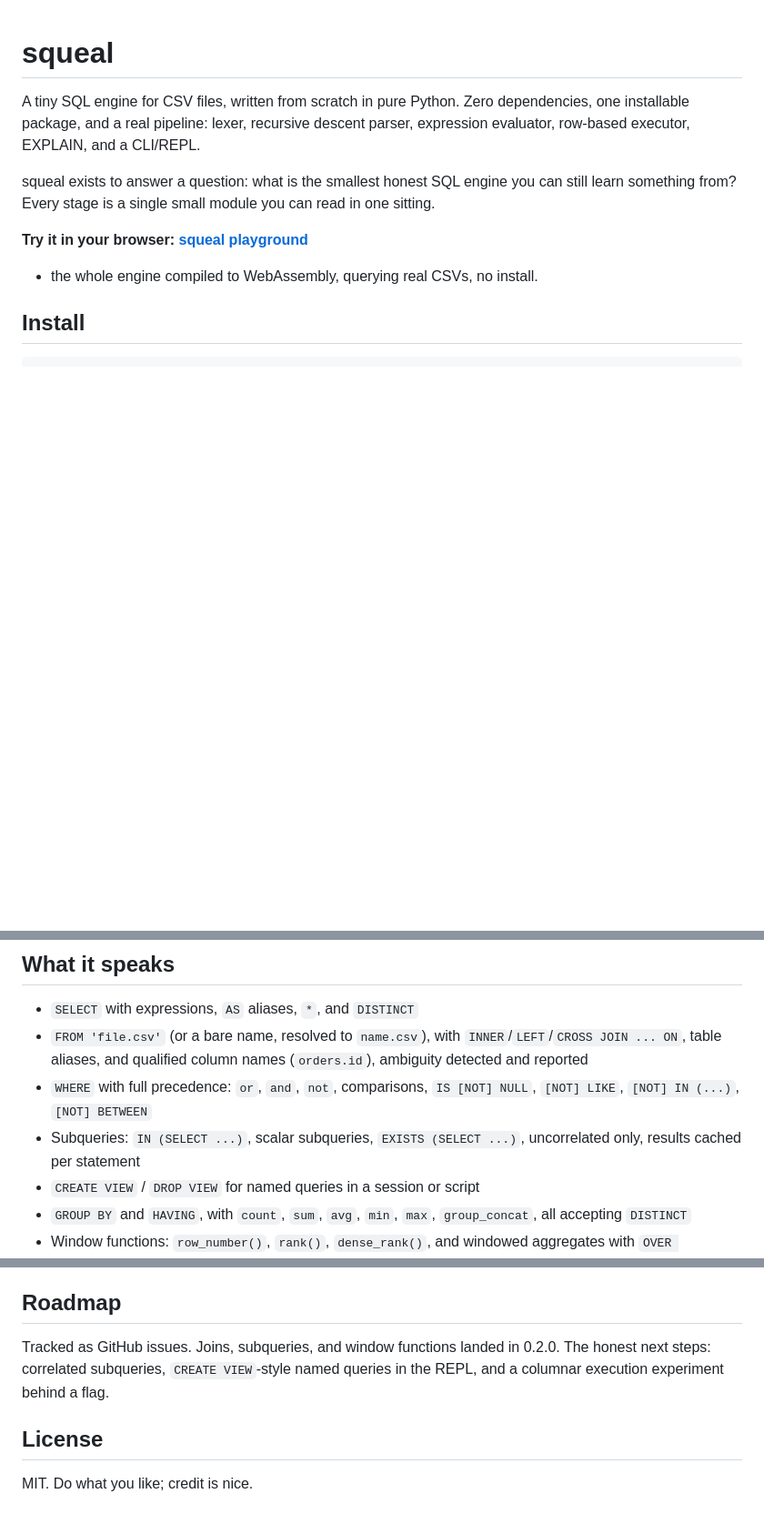
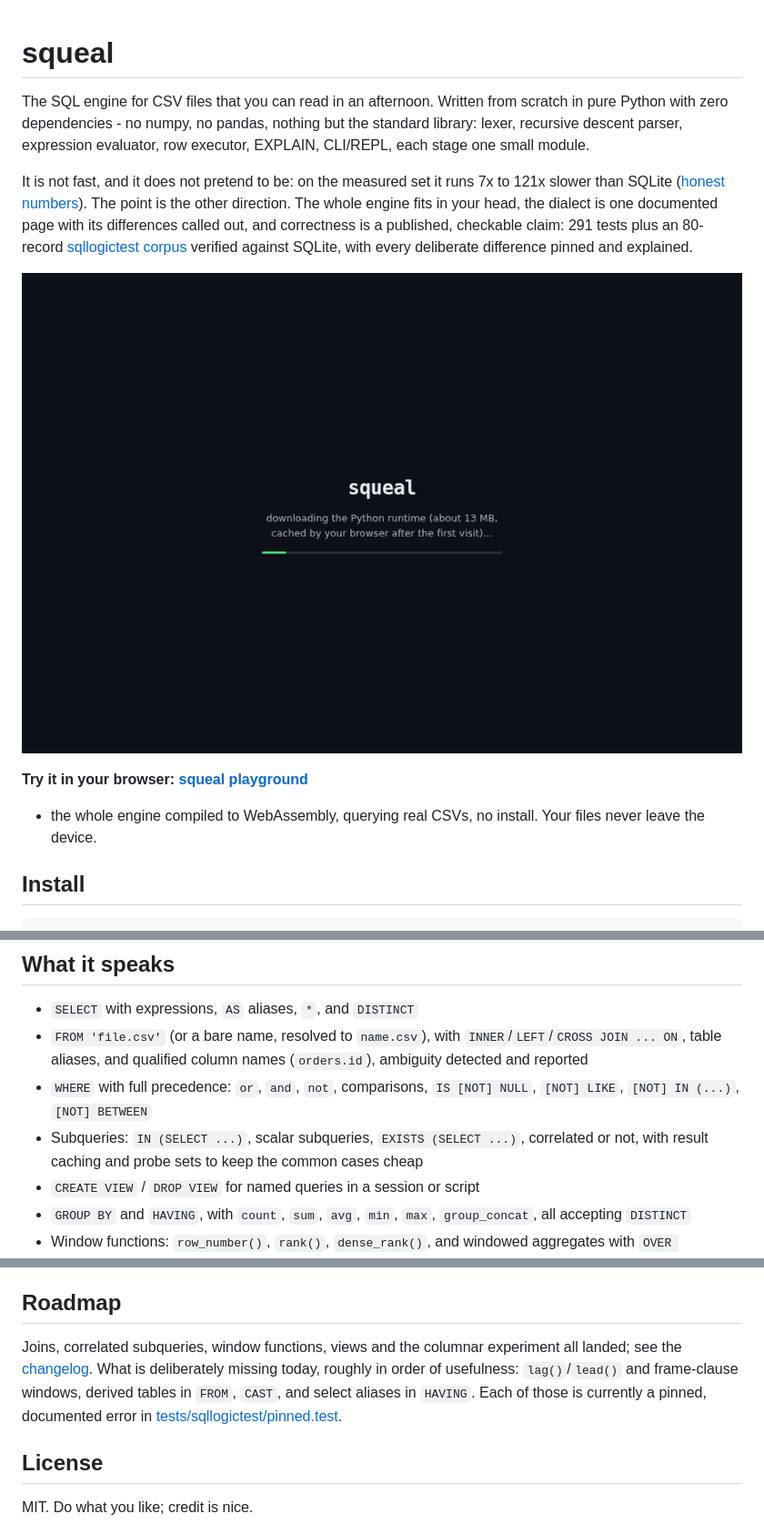
Before and after one commit to TheRealAlexxx/squeal, a Markdown page: README.md, 3 parts joined by grey strips. Shown at 91% size. Drawn GitHub-style; pictures changed too: docs/demo.gif (added); blank space fills up the shorter version.

Commit message:
README: lead with the readable-first pitch, add the playground demo GIF
Positioning now states the trade plainly: 7x-121x slower than SQLite
on the measured set, and in exchange the whole engine is readable, the
dialect is one honest page, and correctness is a published claim with
counts the test suite asserts. Also clears three stale lines: joins
and correlated subqueries are no longer 'not yet', and the roadmap
stops listing shipped work.

```diff
--- a/README.md
+++ b/README.md
@@ -1,17 +1,24 @@
 # squeal
 
-A tiny SQL engine for CSV files, written from scratch in pure Python.
-Zero dependencies, one installable package, and a real pipeline:
-lexer, recursive descent parser, expression evaluator, row-based
-executor, EXPLAIN, and a CLI/REPL.
+The SQL engine for CSV files that you can read in an afternoon.
+Written from scratch in pure Python with zero dependencies - no numpy,
+no pandas, nothing but the standard library: lexer, recursive descent
+parser, expression evaluator, row executor, EXPLAIN, CLI/REPL, each
+stage one small module.
 
-squeal exists to answer a question: what is the smallest honest SQL
-engine you can still learn something from? Every stage is a single
-small module you can read in one sitting.
+It is not fast, and it does not pretend to be: on the measured set it
+runs 7x to 121x slower than SQLite ([honest numbers](docs/benchmarks.md)).
+The point is the other direction. The whole engine fits in your head,
+the dialect is one documented page with its differences called out,
+and correctness is a published, checkable claim: 291 tests plus an
+80-record [sqllogictest corpus](tests/sqllogictest) verified against
+SQLite, with every deliberate difference pinned and explained.
+
+![Query the bundled CSVs in the browser playground, then read the plan](docs/demo.gif)
 
 **Try it in your browser: [squeal playground](https://therealalexxx.github.io/squeal/playground/)**
-- the whole engine compiled to WebAssembly, querying real CSVs,
-no install.
+- the whole engine compiled to WebAssembly, querying real CSVs, no
+install. Your files never leave the device.
 
 ## Install
 
@@ -89,7 +96,8 @@ elapsed: 0.2 ms
 - `WHERE` with full precedence: `or`, `and`, `not`, comparisons,
   `IS [NOT] NULL`, `[NOT] LIKE`, `[NOT] IN (...)`, `[NOT] BETWEEN`
 - Subqueries: `IN (SELECT ...)`, scalar subqueries, `EXISTS (SELECT ...)`,
-  uncorrelated only, results cached per statement
+  correlated or not, with result caching and probe sets to keep the
+  common cases cheap
 - `CREATE VIEW` / `DROP VIEW` for named queries in a session or script
 - `GROUP BY` and `HAVING`, with `count`, `sum`, `avg`, `min`, `max`,
   `group_concat`, all accepting `DISTINCT`
@@ -193,10 +202,13 @@ filter in about 30 ms, and a naive `IN (SELECT ...)` used to take
 
 ## Roadmap
 
-Tracked as GitHub issues. Joins, subqueries, and window functions
-landed in 0.2.0. The honest next steps: correlated subqueries,
-`CREATE VIEW`-style named queries in the REPL, and a columnar
-execution experiment behind a flag.
+Joins, correlated subqueries, window functions, views and the columnar
+experiment all landed; see the [changelog](CHANGELOG.md). What is
+deliberately missing today, roughly in order of usefulness:
+`lag()`/`lead()` and frame-clause windows, derived tables in `FROM`,
+`CAST`, and select aliases in `HAVING`. Each of those is currently a
+pinned, documented error in
+[tests/sqllogictest/pinned.test](tests/sqllogictest/pinned.test).
 
 ## License
 
```
Also changed, not shown: other parts of README.md (+2 -1 lines).
